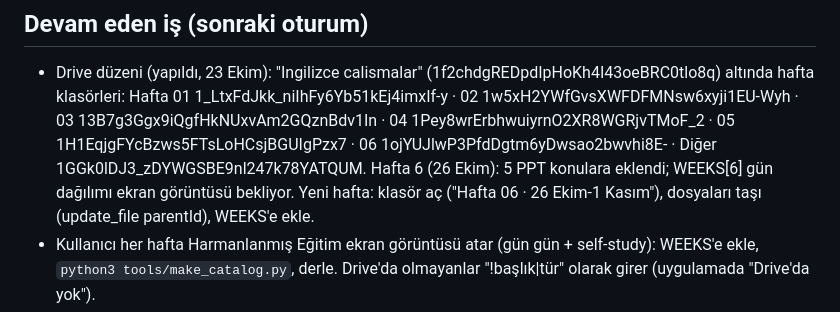
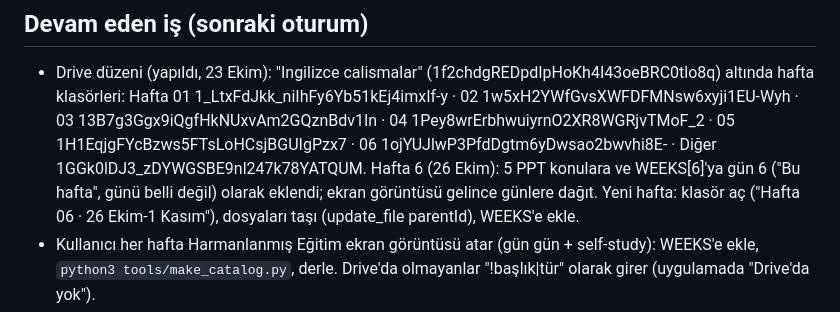
Before and after one commit to uckankeskinkaya/SouNote, a Markdown page: CLAUDE.md, the part around the change. Rendered like a GitHub page.

Commit message:
CLAUDE.md: Hafta 6 notu
Co-Authored-By: Claude Opus 5.5 <noreply@anthropic.com>
Claude-Session: https://claude.ai/code/session_0112bPF4AJDG41dkAvYKYHDp

```diff
--- a/CLAUDE.md
+++ b/CLAUDE.md
@@ -210,7 +210,7 @@ Test: `cd site && npm test` (Playwright, /SouNote/ alt yolu). Ayrıntı: site/RE
 - Drive düzeni (yapıldı, 23 Ekim): "Ingilizce calismalar" (1f2chdgREDpdIpHoKh4I43oeBRC0tlo8q) altında hafta klasörleri:
   Hafta 01 1_LtxFdJkk_niIhFy6Yb51kEj4imxIf-y · 02 1w5xH2YWfGvsXWFDFMNsw6xyji1EU-Wyh · 03 13B7g3Ggx9iQgfHkNUxvAm2GQznBdv1In ·
   04 1Pey8wrErbhwuiyrnO2XR8WGRjvTMoF_2 · 05 1H1EqjgFYcBzws5FTsLoHCsjBGUIgPzx7 · 06 1ojYUJlwP3PfdDgtm6yDwsao2bwvhi8E- ·
-  Diğer 1GGk0lDJ3_zDYWGSBE9nl247k78YATQUM. Hafta 6 (26 Ekim): 5 PPT konulara eklendi; WEEKS[6] gün dağılımı ekran görüntüsü bekliyor.
+  Diğer 1GGk0lDJ3_zDYWGSBE9nl247k78YATQUM. Hafta 6 (26 Ekim): 5 PPT konulara ve WEEKS[6]'ya gün 6 ("Bu hafta", günü belli değil) olarak eklendi; ekran görüntüsü gelince günlere dağıt.
   Yeni hafta: klasör aç ("Hafta 06 · 26 Ekim-1 Kasım"), dosyaları taşı (update_file parentId), WEEKS'e ekle.
 - Kullanıcı her hafta Harmanlanmış Eğitim ekran görüntüsü atar (gün gün + self-study): WEEKS'e ekle, `python3 tools/make_catalog.py`, derle.
   Drive'da olmayanlar "!başlık|tür" olarak girer (uygulamada "Drive'da yok").
```
